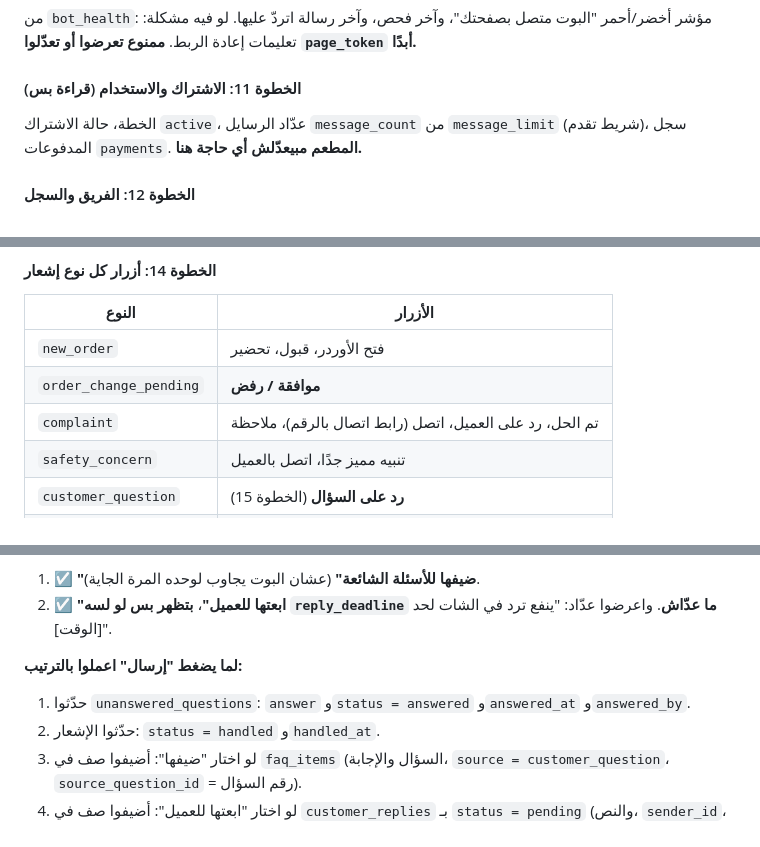
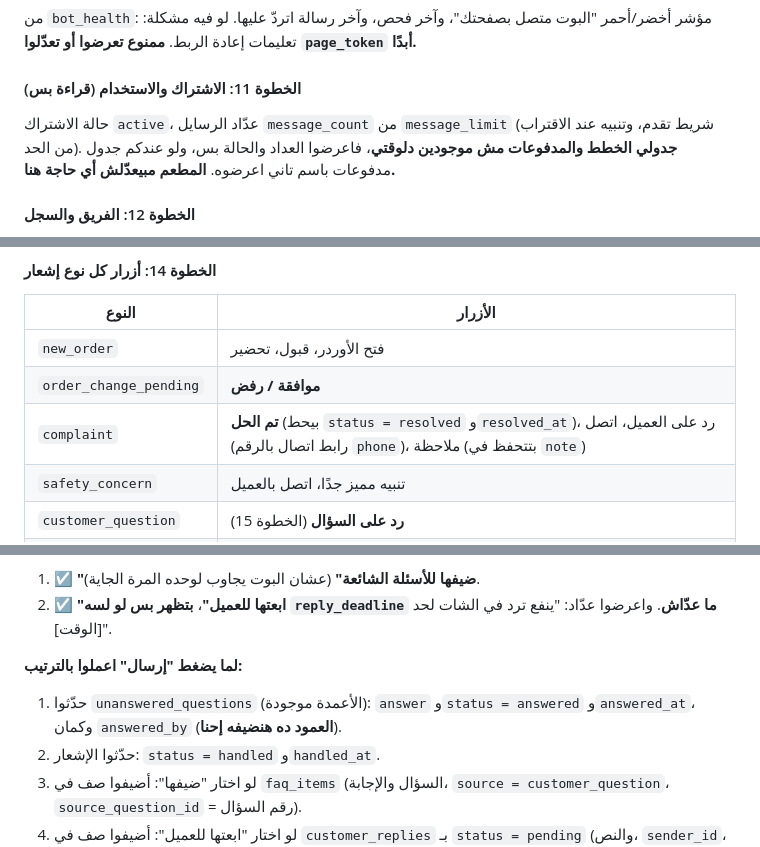
Before and after one commit to seif201008-afk/-, a Markdown page: مواصفة-ادارة-المطعم.md, 3 parts joined by grey strips. Rendered like a GitHub page.

```diff
--- a/مواصفة-ادارة-المطعم.md
+++ b/مواصفة-ادارة-المطعم.md
@@ -192,7 +216,7 @@
 من `bot_health`: مؤشر أخضر/أحمر "البوت متصل بصفحتك"، وآخر فحص، وآخر رسالة اتردّ عليها. لو فيه مشكلة: تعليمات إعادة الربط. **ممنوع تعرضوا أو تعدّلوا `page_token` أبدًا.**
 
 #### الخطوة 11: الاشتراك والاستخدام (قراءة بس)
-الخطة، حالة الاشتراك `active`، عدّاد الرسايل `message_count` من `message_limit` (شريط تقدم)، سجل المدفوعات `payments`. **المطعم مبيعدّلش أي حاجة هنا.**
+حالة الاشتراك `active`، عدّاد الرسايل `message_count` من `message_limit` (شريط تقدم، وتنبيه عند الاقتراب من الحد). **جدولي الخطط والمدفوعات مش موجودين دلوقتي**، فاعرضوا العداد والحالة بس، ولو عندكم جدول مدفوعات باسم تاني اعرضوه. **المطعم مبيعدّلش أي حاجة هنا.**
 
 #### الخطوة 12: الفريق والسجل
 - مستخدمين المطعم بأدوار: **مالك** كل حاجة، **مدير** كل حاجة ما عدا الفريق والاشتراك، **موظف** الأوردرات والإشعارات بس (`business_users`).
@@ -214,7 +238,7 @@
 |---|---|
 | `new_order` | فتح الأوردر، قبول، تحضير |
 | `order_change_pending` | **موافقة / رفض** |
-| `complaint` | تم الحل، رد على العميل، اتصل (رابط اتصال بالرقم)، ملاحظة |
+| `complaint` | **تم الحل** (بيحط `status = resolved` و`resolved_at`)، رد على العميل، اتصل (رابط اتصال بالرقم `phone`)، ملاحظة (بتتحفظ في `note`) |
 | `safety_concern` | تنبيه مميز جدًا، اتصل بالعميل |
 | `customer_question` | **رد على السؤال** (الخطوة 15) |
 | `low_rating` | تم، رد على العميل |
@@ -231,7 +255,7 @@
 2. ☑ **"ابعتها للعميل"**، **بتظهر بس لو لسه `reply_deadline` ما عدّاش**. واعرضوا عدّاد: "ينفع ترد في الشات لحد [الوقت]".
 
 **لما يضغط "إرسال" اعملوا بالترتيب:**
-1. حدّثوا `unanswered_questions`: `answer` و`status = answered` و`answered_at` و`answered_by`.
+1. حدّثوا `unanswered_questions` (الأعمدة موجودة): `answer` و`status = answered` و`answered_at`، وكمان `answered_by` (**العمود ده هنضيفه إحنا**).
 2. حدّثوا الإشعار: `status = handled` و`handled_at`.
 3. لو اختار "ضيفها": أضيفوا صف في `faq_items` (السؤال والإجابة، `source = customer_question`، `source_question_id` = رقم السؤال).
 4. لو اختار "ابعتها للعميل": أضيفوا صف في `customer_replies` بـ `status = pending` (والنص، `sender_id`، `page_id`، والمصدر). **الإرسال نفسه مش شغلكم.** عندنا workflow بيبعت الـ pending بعد ما يتأكد إن الـ 24 ساعة ما عدّتش.
```
Also changed, not shown: other parts of مواصفة-ادارة-المطعم.md (+40 -17 lines).
